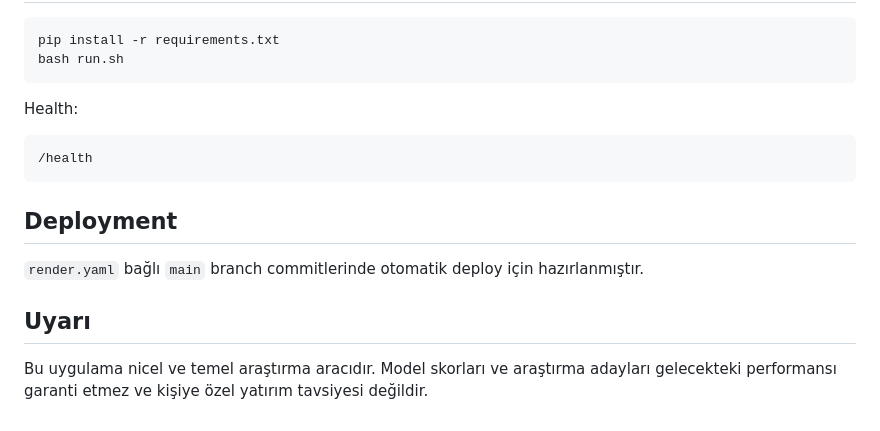
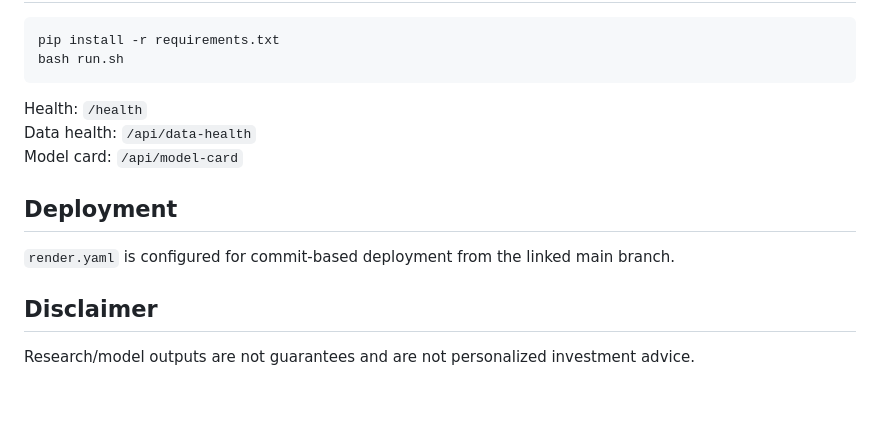
Before and after one commit to efrailyilmaz-glitch/bist-ai-terminal, a Markdown page: README.md, the part around one of its changes. Drawn GitHub-style.

````diff
--- a/README.md
+++ b/README.md
@@ -132,15 +133,12 @@ pip install -r requirements.txt
 bash run.sh
 ```
 
-Health:
-```
-/health
-```
+Health: `/health`
+Data health: `/api/data-health`
+Model card: `/api/model-card`
 
 ## Deployment
+`render.yaml` is configured for commit-based deployment from the linked main branch.
 
-`render.yaml` bağlı `main` branch commitlerinde otomatik deploy için hazırlanmıştır.
-
-## Uyarı
-
-Bu uygulama nicel ve temel araştırma aracıdır. Model skorları ve araştırma adayları gelecekteki performansı garanti etmez ve kişiye özel yatırım tavsiyesi değildir.
+## Disclaimer
+Research/model outputs are not guarantees and are not personalized investment advice.
````
Also changed, not shown: other parts of README.md (+109 -108 lines).
